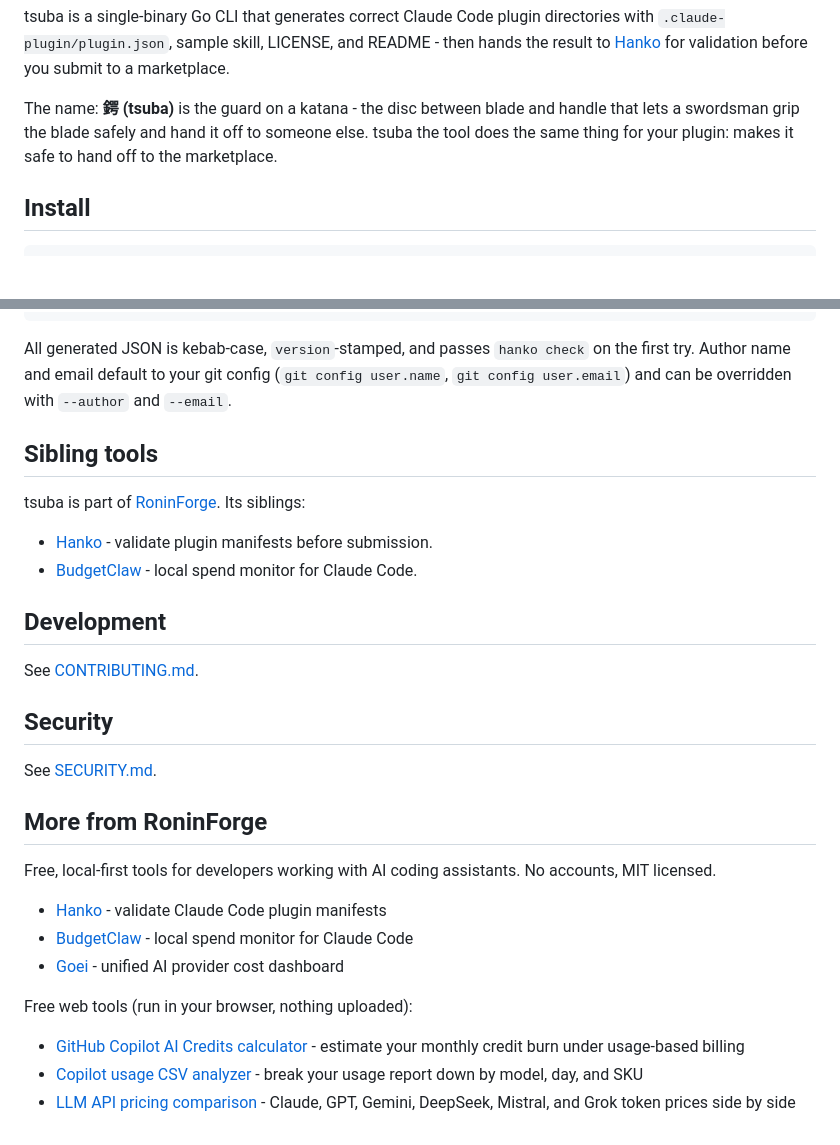
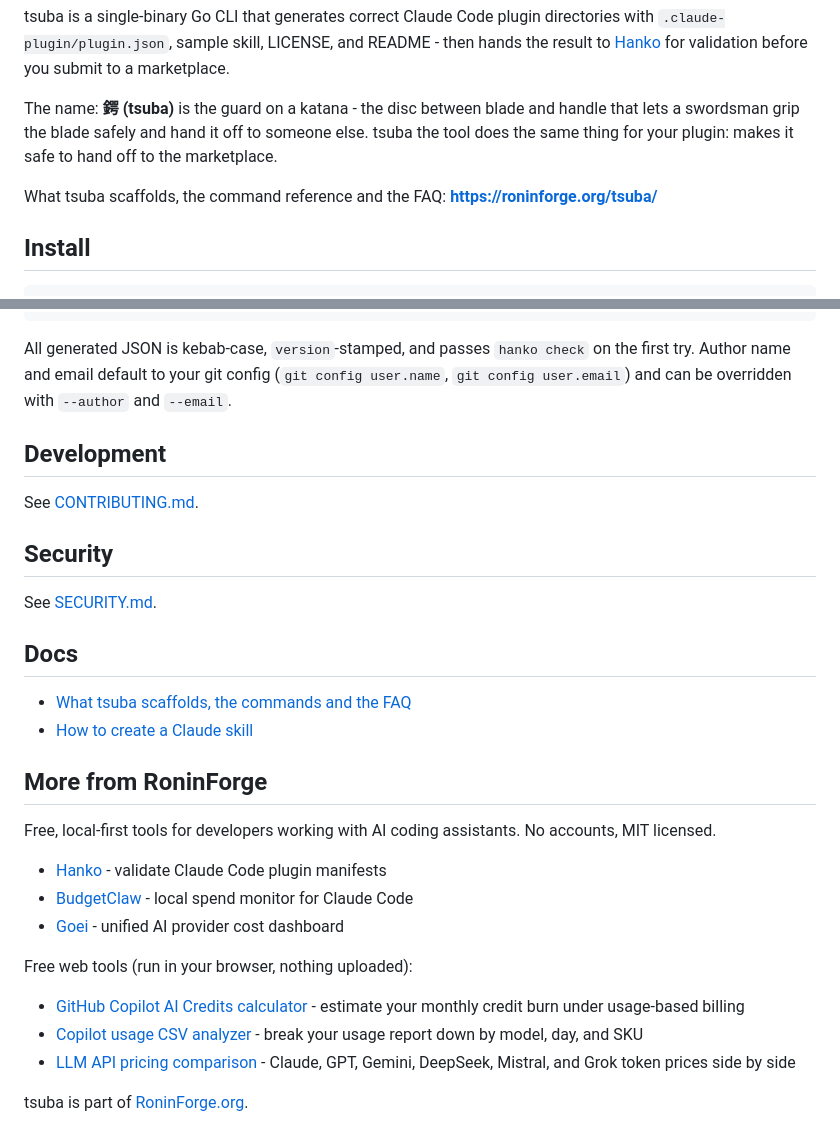
Before and after one commit to RoninForge/tsuba, a Markdown page: README.md, 2 parts joined by grey strips. Rendered like a GitHub page; blank space fills up the shorter version.

Commit message:
docs(readme): apply the Wave 4 README contract
- add the domain pointer under the intro, so the page that owns the prose is
  named in the first screenful
- give every roninforge.org link its trailing slash. The site sets
  trailingSlash: 'always', so all six cross-promo links were landing on a 301
- add a Docs index pointing at this tool's own domain page
- tsuba only: drop "Sibling tools", which duplicated "More from RoninForge"
  while pointing at github.com instead of the domain

Co-Authored-By: Claude Opus 5 (1M context) <noreply@anthropic.com>

```diff
--- a/README.md
+++ b/README.md
@@ -8,6 +8,8 @@ Scaffold marketplace-ready Claude Code skills and plugins in seconds.
 tsuba is a single-binary Go CLI that generates correct Claude Code plugin directories with `.claude-plugin/plugin.json`, sample skill, LICENSE, and README - then hands the result to [Hanko](https://github.com/RoninForge/hanko) for validation before you submit to a marketplace.
 
 The name: **鍔 (tsuba)** is the guard on a katana - the disc between blade and handle that lets a swordsman grip the blade safely and hand it off to someone else. tsuba the tool does the same thing for your plugin: makes it safe to hand off to the marketplace.
+
+What tsuba scaffolds, the command reference and the FAQ: **<https://roninforge.org/tsuba/>**
 
 ## Install
 
@@ -71,13 +73,6 @@ my-plugin/
 
 All generated JSON is kebab-case, `version`-stamped, and passes `hanko check` on the first try. Author name and email default to your git config (`git config user.name`, `git config user.email`) and can be overridden with `--author` and `--email`.
 
-## Sibling tools
-
-tsuba is part of [RoninForge](https://roninforge.org). Its siblings:
-
-- [Hanko](https://github.com/RoninForge/hanko) - validate plugin manifests before submission.
-- [BudgetClaw](https://github.com/RoninForge/budgetclaw) - local spend monitor for Claude Code.
-
 ## Development
 
 See [CONTRIBUTING.md](CONTRIBUTING.md).
@@ -87,6 +82,11 @@ See [CONTRIBUTING.md](CONTRIBUTING.md).
 See [SECURITY.md](SECURITY.md).
 
 
+## Docs
+
+- [What tsuba scaffolds, the commands and the FAQ](https://roninforge.org/tsuba/)
+- [How to create a Claude skill](https://roninforge.org/tutorials/how-to-create-a-claude-skill-for-my-cv/)
+
 ## More from RoninForge
 
 Free, local-first tools for developers working with AI coding assistants. No accounts, MIT licensed.
@@ -97,6 +97,8 @@ Free, local-first tools for developers working with AI coding assistants. No acc
 
 Free web tools (run in your browser, nothing uploaded):
 
-- [GitHub Copilot AI Credits calculator](https://roninforge.org/copilot-credits-calculator) - estimate your monthly credit burn under usage-based billing
-- [Copilot usage CSV analyzer](https://roninforge.org/copilot-csv-analyzer) - break your usage report down by model, day, and SKU
-- [LLM API pricing comparison](https://roninforge.org/llm-pricing) - Claude, GPT, Gemini, DeepSeek, Mistral, and Grok token prices side by side
+- [GitHub Copilot AI Credits calculator](https://roninforge.org/copilot-credits-calculator/) - estimate your monthly credit burn under usage-based billing
+- [Copilot usage CSV analyzer](https://roninforge.org/copilot-csv-analyzer/) - break your usage report down by model, day, and SKU
+- [LLM API pricing comparison](https://roninforge.org/llm-pricing/) - Claude, GPT, Gemini, DeepSeek, Mistral, and Grok token prices side by side
+
+tsuba is part of [RoninForge.org](https://roninforge.org).
```
Also changed, not shown: other parts of README.md (+3 -3 lines).
